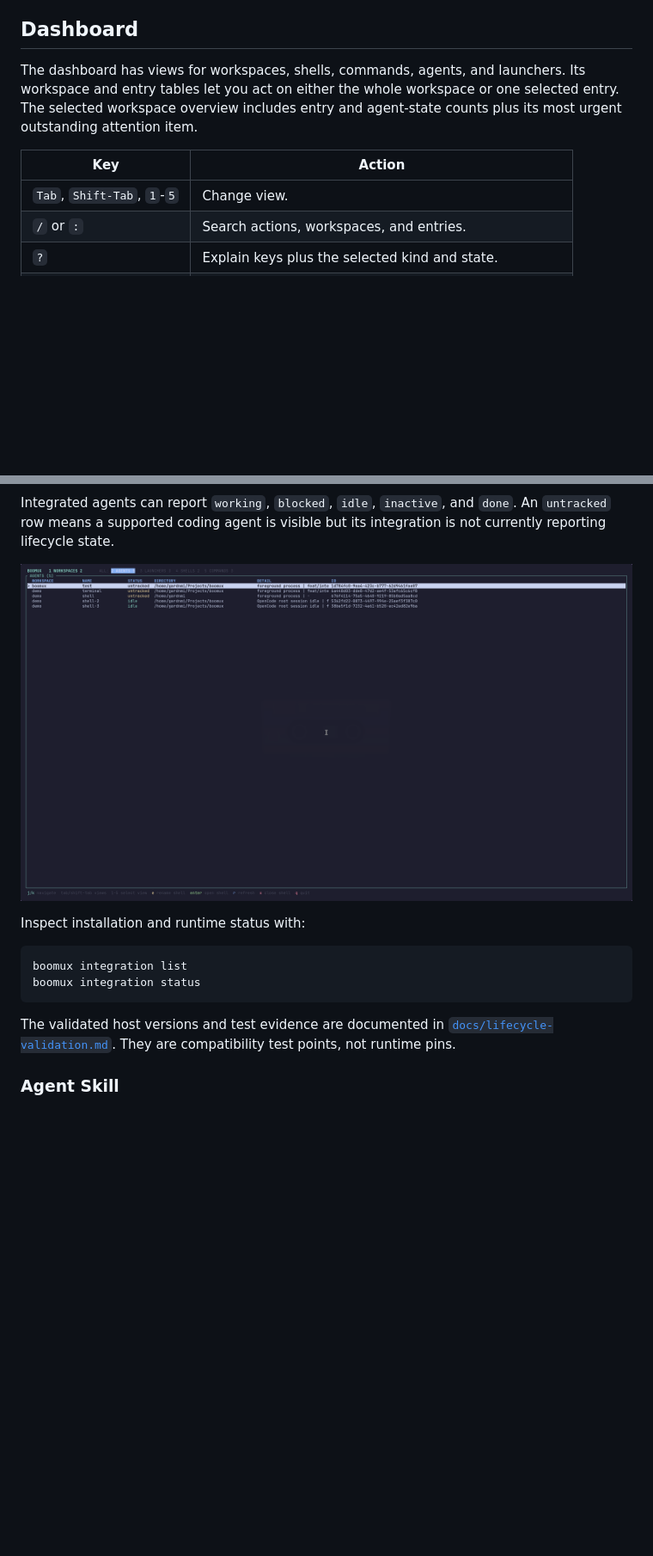
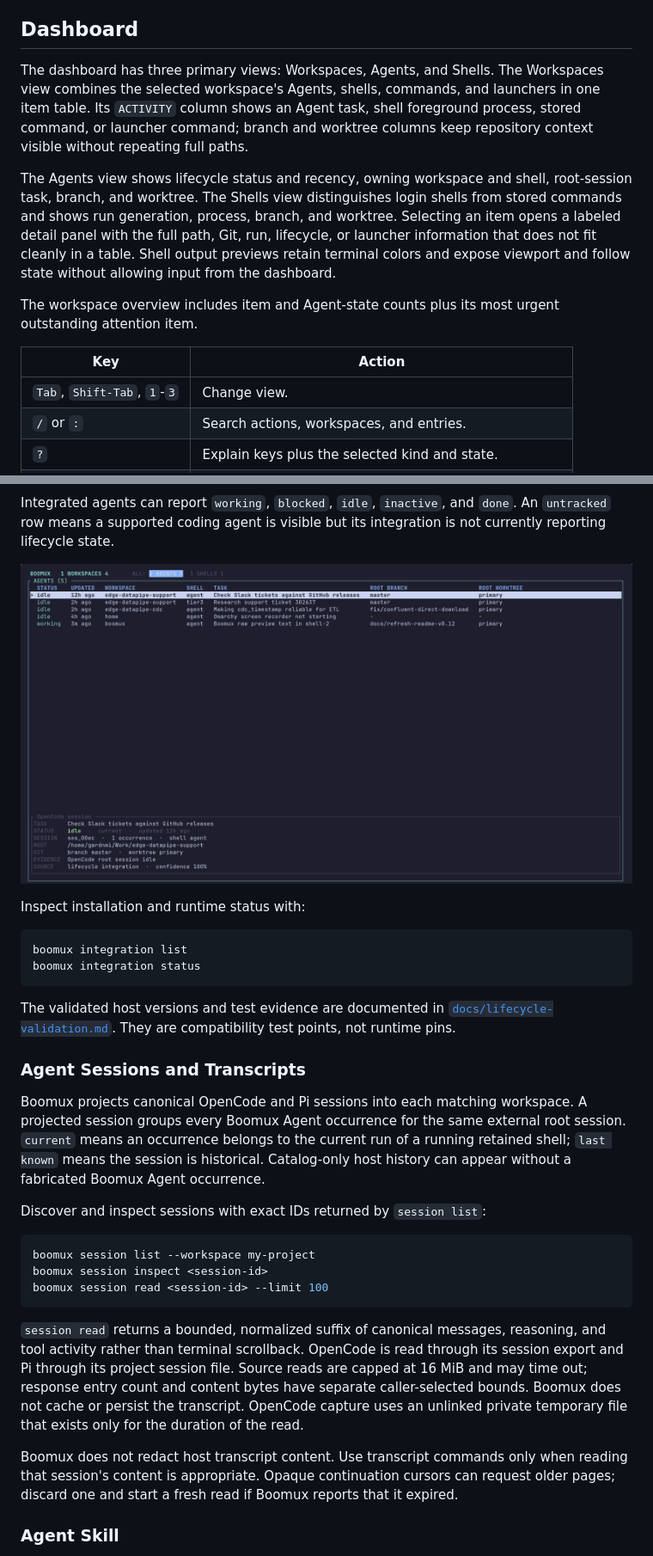
Before and after one commit to gardnmi/boomux, a Markdown page: README.md, 2 parts joined by grey strips. Shown at 86% size. Rendered like a GitHub page; pictures changed too: assets/dashboard-agents.png; blank space fills up the shorter version.

Commit message:
docs: refresh dashboard guide and screenshots

````diff
--- a/README.md
+++ b/README.md
@@ -147,14 +147,26 @@ terminate applications launched earlier.
 
 ## Dashboard
 
-The dashboard has views for workspaces, shells, commands, agents, and launchers.
-Its workspace and entry tables let you act on either the whole workspace or one
-selected entry. The selected workspace overview includes entry and agent-state
-counts plus its most urgent outstanding attention item.
+The dashboard has three primary views: Workspaces, Agents, and Shells. The
+Workspaces view combines the selected workspace's Agents, shells, commands, and
+launchers in one item table. Its `ACTIVITY` column shows an Agent task, shell
+foreground process, stored command, or launcher command; branch and worktree
+columns keep repository context visible without repeating full paths.
+
+The Agents view shows lifecycle status and recency, owning workspace and shell,
+root-session task, branch, and worktree. The Shells view distinguishes login
+shells from stored commands and shows run generation, process, branch, and
+worktree. Selecting an item opens a labeled detail panel with the full path,
+Git, run, lifecycle, or launcher information that does not fit cleanly in a
+table. Shell output previews retain terminal colors and expose viewport and
+follow state without allowing input from the dashboard.
+
+The workspace overview includes item and Agent-state counts plus its most urgent
+outstanding attention item.
 
 | Key | Action |
 | --- | --- |
-| `Tab`, `Shift-Tab`, `1`-`5` | Change view. |
+| `Tab`, `Shift-Tab`, `1`-`3` | Change view. |
 | `/` or `:` | Search actions, workspaces, and entries. |
 | `?` | Explain keys plus the selected kind and state. |
 | `h`, `l`, left, right | Move between workspace and entry tables. |
@@ -203,6 +215,36 @@ boomux integration status
 The validated host versions and test evidence are documented in
 [`docs/lifecycle-validation.md`](docs/lifecycle-validation.md). They are
 compatibility test points, not runtime pins.
+
+### Agent Sessions and Transcripts
+
+Boomux projects canonical OpenCode and Pi sessions into each matching workspace.
+A projected session groups every Boomux Agent occurrence for the same external
+root session. `current` means an occurrence belongs to the current run of a
+running retained shell; `last known` means the session is historical.
+Catalog-only host history can appear without a fabricated Boomux Agent
+occurrence.
+
+Discover and inspect sessions with exact IDs returned by `session list`:
+
+```console
+boomux session list --workspace my-project
+boomux session inspect <session-id>
+boomux session read <session-id> --limit 100
+```
+
+`session read` returns a bounded, normalized suffix of canonical messages,
+reasoning, and tool activity rather than terminal scrollback. OpenCode is read
+through its session export and Pi through its project session file. Source reads
+are capped at 16 MiB and may time out; response entry count and content bytes
+have separate caller-selected bounds. Boomux does not cache or persist the
+transcript. OpenCode capture uses an unlinked private temporary file that exists
+only for the duration of the read.
+
+Boomux does not redact host transcript content. Use transcript commands only
+when reading that session's content is appropriate. Opaque continuation cursors
+can request older pages; discard one and start a fresh read if Boomux reports
+that it expired.
 
 ### Agent Skill
 
````
Also changed, not shown: other parts of README.md (+5 -2 lines), assets/dashboard-workspaces.png.
